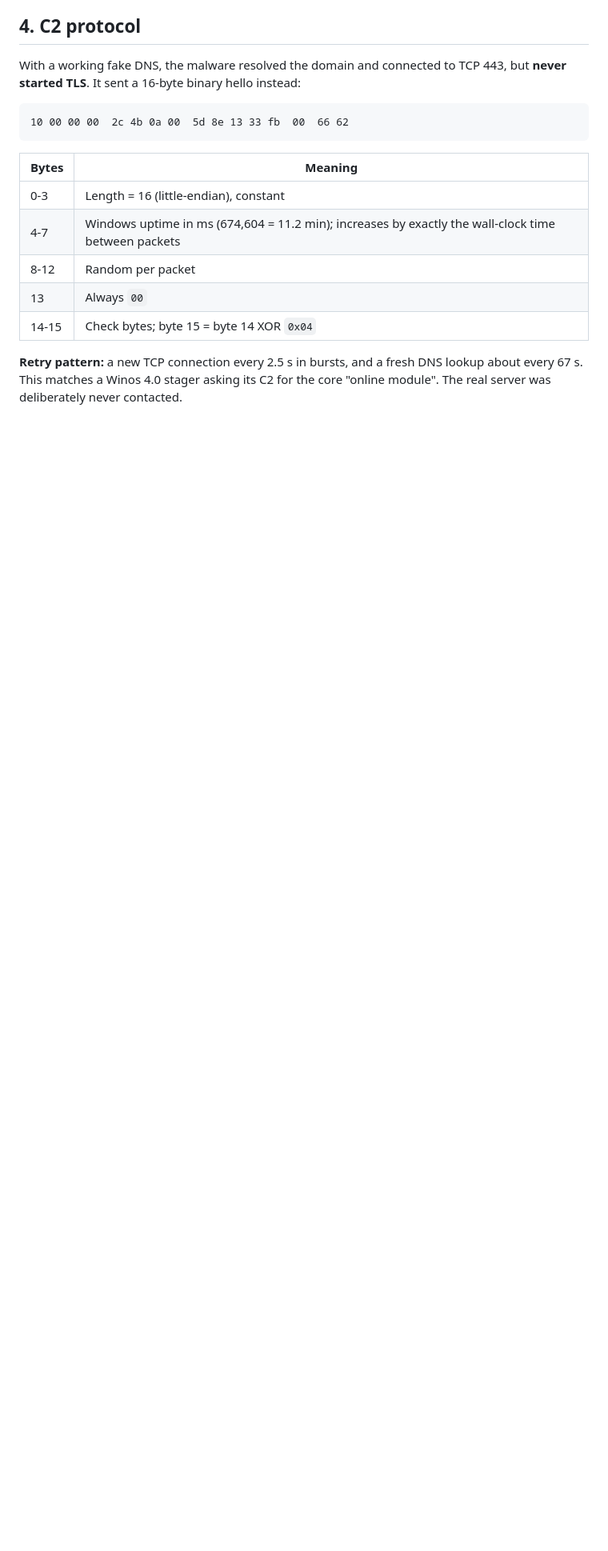
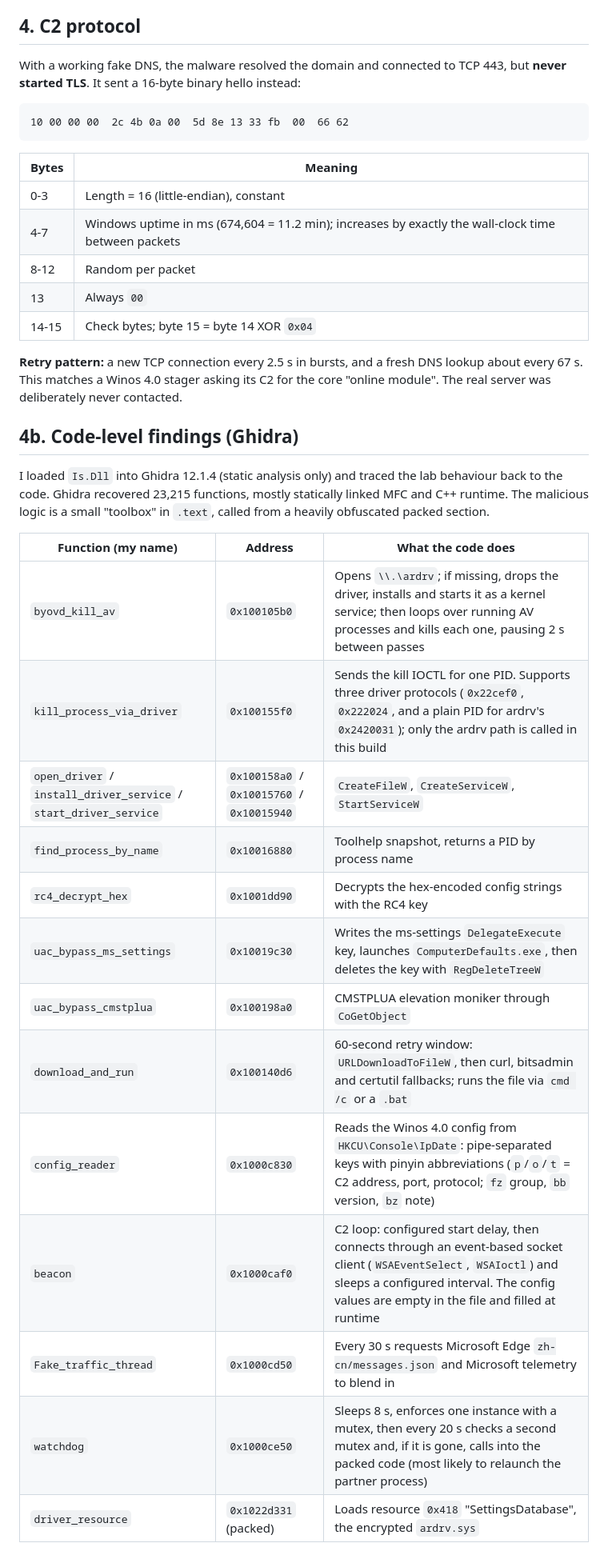
Before and after one commit to MacAwad/whatsapp-valleyrat-analysis, a Markdown page: README.md, the part around one of its changes. Shown at 80% size. Rendered like a GitHub page; blank space fills up the shorter version.

```diff
--- a/README.md
+++ b/README.md
@@ -125,3 +126,23 @@ With a working fake DNS, the malware resolved the domain and connected to TCP 44
 
 **Retry pattern:** a new TCP connection every 2.5 s in bursts, and a fresh DNS lookup about every 67 s. This matches a Winos 4.0 stager asking its C2 for the core "online module". The real server was deliberately never contacted.
 
+## 4b. Code-level findings (Ghidra)
+
+I loaded `Is.Dll` into Ghidra 12.1.4 (static analysis only) and traced the lab behaviour back to the code. Ghidra recovered 23,215 functions, mostly statically linked MFC and C++ runtime. The malicious logic is a small "toolbox" in `.text`, called from a heavily obfuscated packed section.
+
+| Function (my name) | Address | What the code does |
+| --- | --- | --- |
+| `byovd_kill_av` | `0x100105b0` | Opens `\\.\ardrv`; if missing, drops the driver, installs and starts it as a kernel service; then loops over running AV processes and kills each one, pausing 2 s between passes |
+| `kill_process_via_driver` | `0x100155f0` | Sends the kill IOCTL for one PID. Supports three driver protocols (`0x22cef0`, `0x222024`, and a plain PID for ardrv's `0x2420031`); only the ardrv path is called in this build |
+| `open_driver` / `install_driver_service` / `start_driver_service` | `0x100158a0` / `0x10015760` / `0x10015940` | `CreateFileW`, `CreateServiceW`, `StartServiceW` |
+| `find_process_by_name` | `0x10016880` | Toolhelp snapshot, returns a PID by process name |
+| `rc4_decrypt_hex` | `0x1001dd90` | Decrypts the hex-encoded config strings with the RC4 key |
+| `uac_bypass_ms_settings` | `0x10019c30` | Writes the ms-settings `DelegateExecute` key, launches `ComputerDefaults.exe`, then deletes the key with `RegDeleteTreeW` |
+| `uac_bypass_cmstplua` | `0x100198a0` | CMSTPLUA elevation moniker through `CoGetObject` |
+| `download_and_run` | `0x100140d6` | 60-second retry window: `URLDownloadToFileW`, then curl, bitsadmin and certutil fallbacks; runs the file via `cmd /c` or a `.bat` |
+| `config_reader` | `0x1000c830` | Reads the Winos 4.0 config from `HKCU\Console\IpDate`: pipe-separated keys with pinyin abbreviations (`p`/`o`/`t` = C2 address, port, protocol; `fz` group, `bb` version, `bz` note) |
+| `beacon` | `0x1000caf0` | C2 loop: configured start delay, then connects through an event-based socket client (`WSAEventSelect`, `WSAIoctl`) and sleeps a configured interval. The config values are empty in the file and filled at runtime |
+| `Fake_traffic_thread` | `0x1000cd50` | Every 30 s requests Microsoft Edge `zh-cn/messages.json` and Microsoft telemetry to blend in |
+| `watchdog` | `0x1000ce50` | Sleeps 8 s, enforces one instance with a mutex, then every 20 s checks a second mutex and, if it is gone, calls into the packed code (most likely to relaunch the partner process) |
+| `driver_resource` | `0x1022d331` (packed) | Loads resource `0x418` "SettingsDatabase", the encrypted `ardrv.sys` |
+
```
Also changed, not shown: other parts of README.md (+29 -2 lines), ghidra-01-kill-ioctl.png (added), ghidra-02-kill-loop-asm.png (added), ghidra-03-kill-process-via-driver.png (added), ghidra-04-call-tree.png (added), ghidra-05-obfuscation-chain.png (added), ghidra-06-pdb-guid.png (added), 1 other file.
